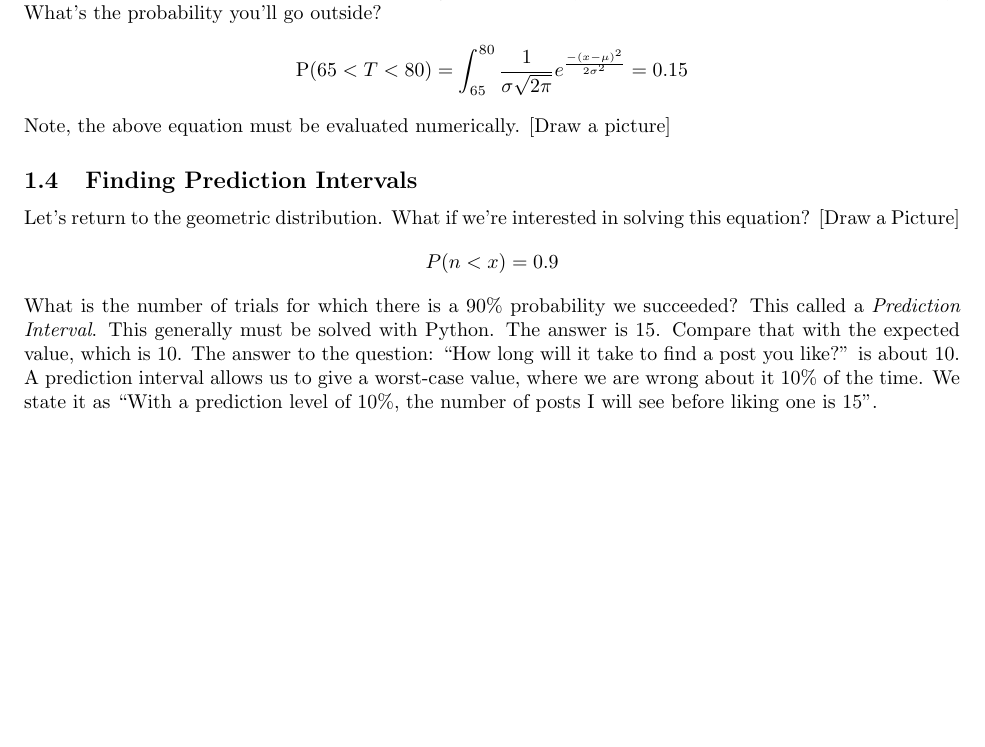
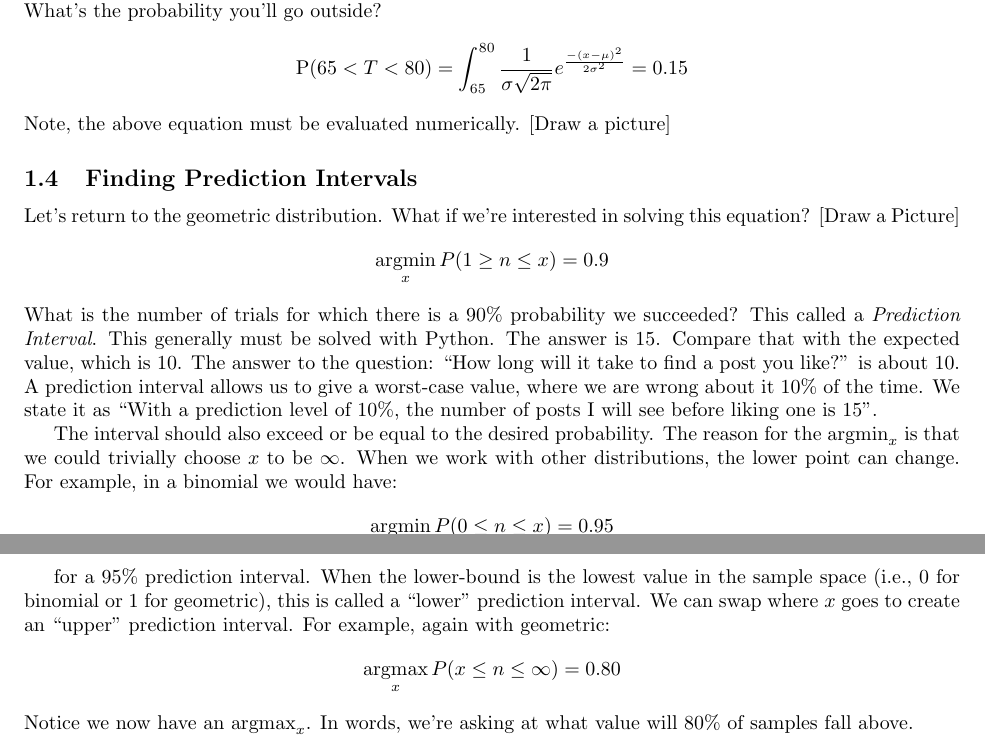
Before and after one commit to whitead/numerical_stats, a LaTeX document (unit_5/lectures/lecture_2.tex): part of page 2 of 2 before the commit and two parts of pages 2 and 3 of 3 after it, the two joined at a grey line, cut so that both start at the same text, the shorter picture padded with empty space. Compiled offline with pdfLaTeX.

Commit message:
Expanded definition of prediction interval and wrote out definition of lower/upper

```diff
--- a/unit_5/lectures/lecture_2.tex
+++ b/unit_5/lectures/lecture_2.tex
@@ -111,7 +111,7 @@ Note, the above equation must be evaluated numerically. [Draw a
 Let's return to the geometric distribution. What if we're interested
 in solving this equation? [Draw a Picture]
 \[
-P(n < x) = 0.9
+\argmin_x P(1 \geq n \leq x) = 0.9
 \]
 What is the number of trials for which there is a 90\% probability we
 succeeded? This called a \emph{Prediction Interval}. This generally
@@ -122,6 +122,17 @@ interval allows us to give a worst-case value, where we are wrong
 about it 10\% of the time. We state it as ``With a prediction level of
 10\%, the number of posts I will see before liking one is 15''.
 
+The interval should also exceed or be equal to the desired probability. The reason for the $\argmin_x$ is that we could trivially choose $x$ to be
+$\infty$. When we work with other distributions, the lower point can change. For example, in a binomial we would have:
+\[
+\argmin_x P(0 \leq n \leq x) = 0.95
+\]
+
+for a 95\% prediction interval. When the lower-bound is the lowest value in the sample space (i.e., 0 for binomial or 1 for geometric), this is called a ``lower'' prediction interval. We can swap where $x$ goes to create an ``upper'' prediction interval. For example, again with geometric:
+\[
+\argmax_x P(x \leq n \leq \infty) = 0.80
+\]
+Notice we now have an $\argmax_x$. In words, we're asking at what value will 80\% of samples fall above.
 
 \end{tdoc}
 
```
Also changed, not shown: unit_5/lectures/lecture_2.pdf.
